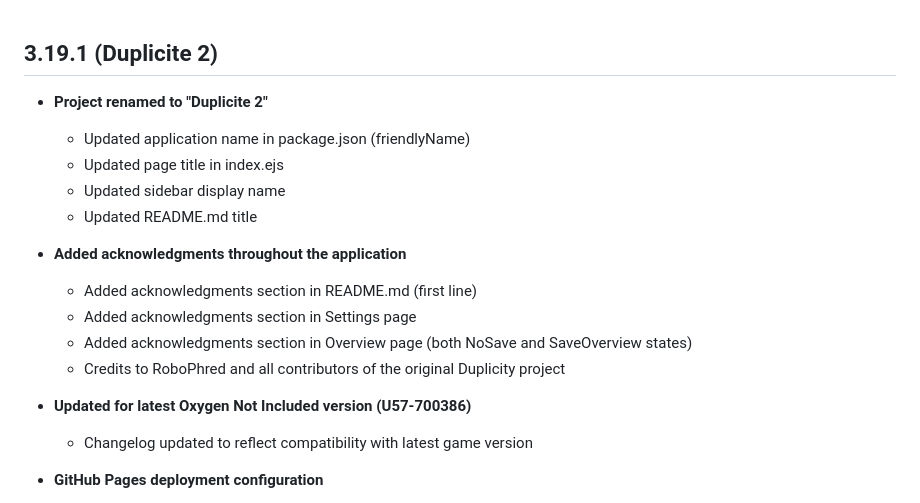
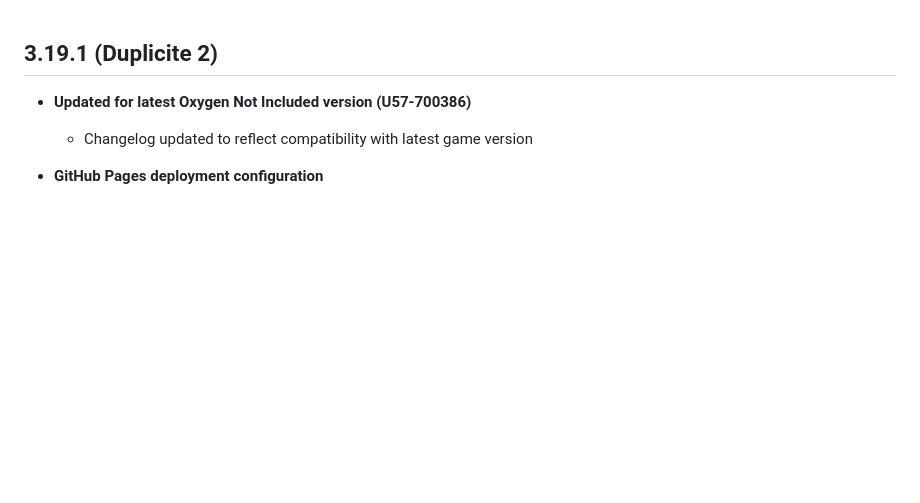
Before and after one commit to eranoix/Duplicity-2, a Markdown page: oni-duplicity/CHANGELOG.md, the part around the change. Drawn GitHub-style; blank space fills up the shorter version.

```diff
--- a/oni-duplicity/CHANGELOG.md
+++ b/oni-duplicity/CHANGELOG.md
@@ -1,16 +1,4 @@
 ## 3.19.1 (Duplicite 2)
-
-- **Project renamed to "Duplicite 2"**
-  - Updated application name in package.json (friendlyName)
-  - Updated page title in index.ejs
-  - Updated sidebar display name
-  - Updated README.md title
-
-- **Added acknowledgments throughout the application**
-  - Added acknowledgments section in README.md (first line)
-  - Added acknowledgments section in Settings page
-  - Added acknowledgments section in Overview page (both NoSave and SaveOverview states)
-  - Credits to RoboPhred and all contributors of the original Duplicity project
 
 - **Updated for latest Oxygen Not Included version (U57-700386)**
   - Changelog updated to reflect compatibility with latest game version
```
